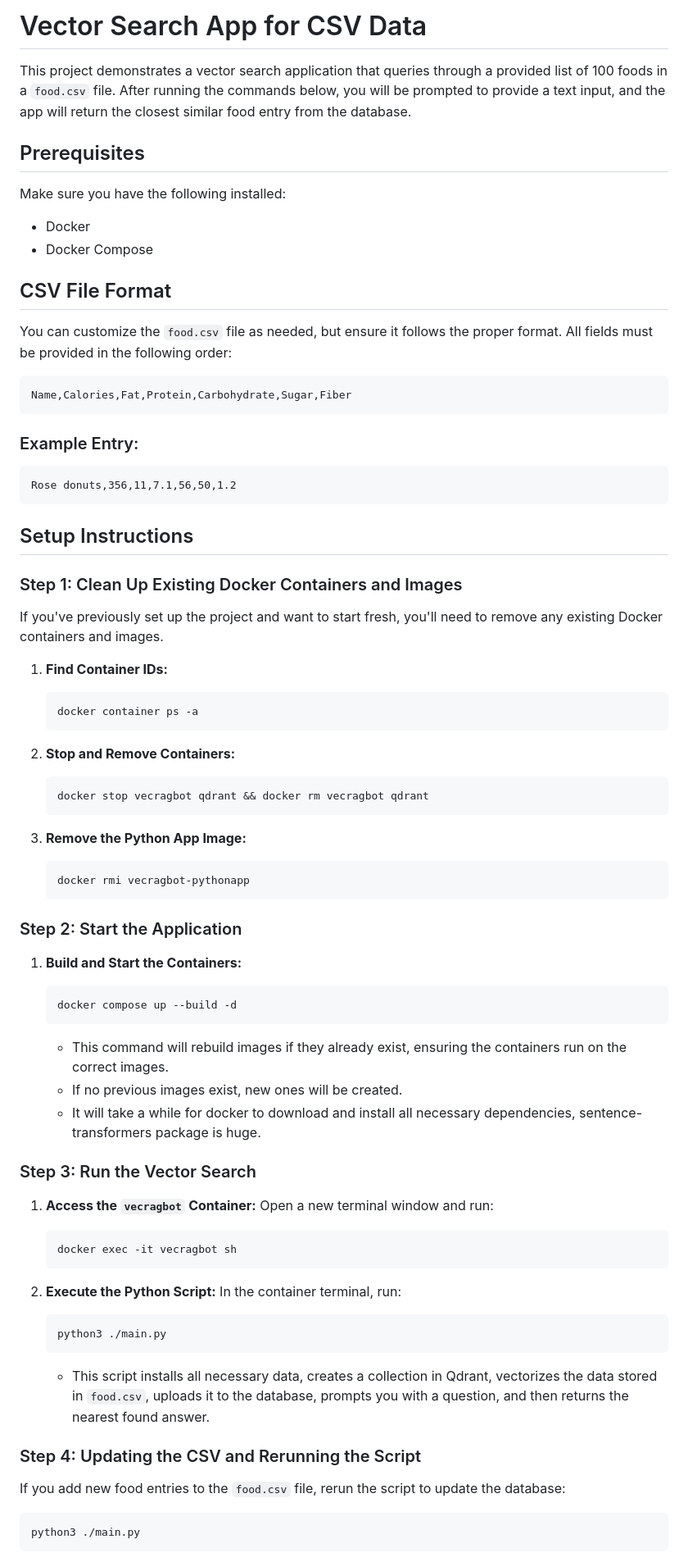
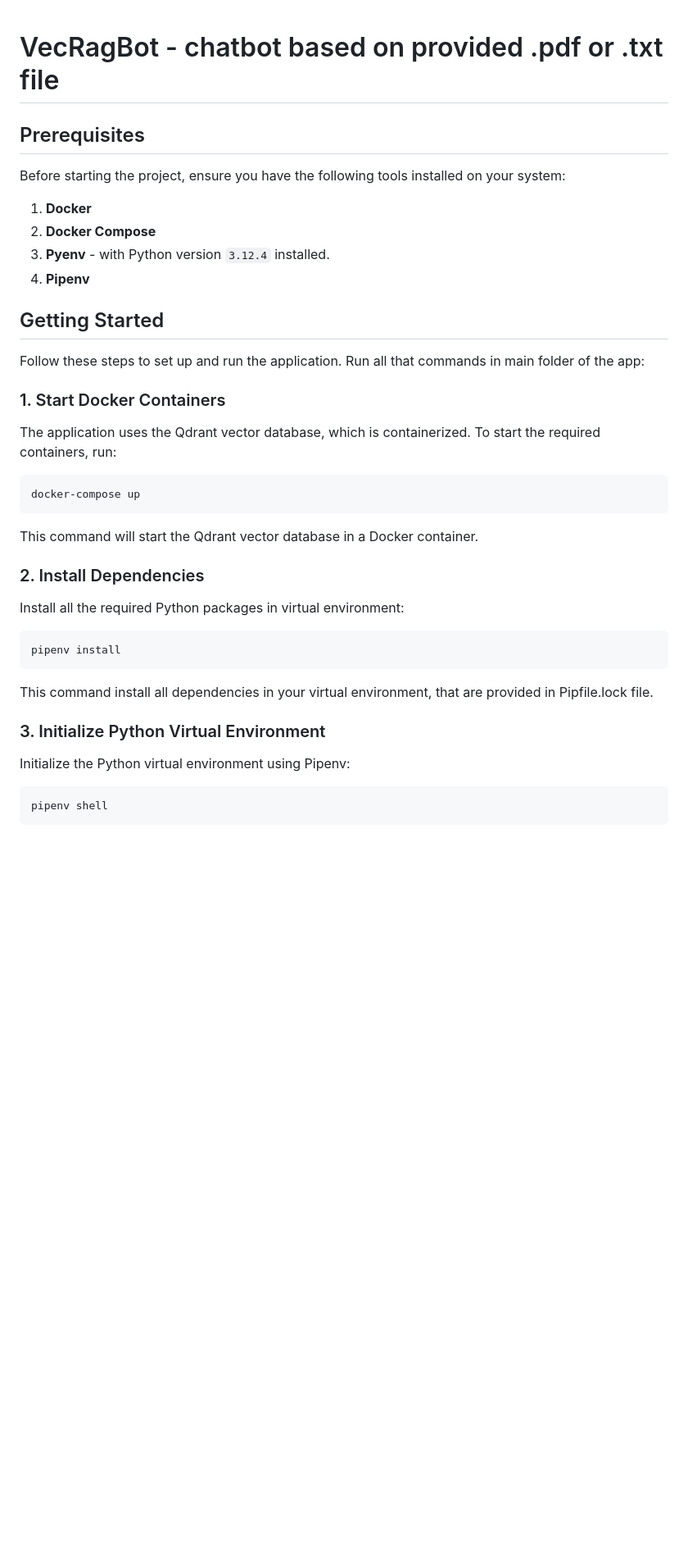
Before and after one commit to PrzeMazur95/VecRagBot, a Markdown page: README.MD, the part around the change printed below. Shown: that part at 82% size. Drawn GitHub-style; blank space fills up the shorter version.

````diff
--- a/README.MD
+++ b/README.MD
@@ -1,81 +1,44 @@
-# Vector Search App for CSV Data
 
-This project demonstrates a vector search application that queries through a provided list of 100 foods in a `food.csv` file. After running the commands below, you will be prompted to provide a text input, and the app will return the closest similar food entry from the database.
+# VecRagBot - chatbot based on provided .pdf or .txt file
 
 ## Prerequisites
 
-Make sure you have the following installed:
+Before starting the project, ensure you have the following tools installed on your system:
 
-- Docker
-- Docker Compose
+1. **Docker**
+2. **Docker Compose**
+3. **Pyenv** - with Python version `3.12.4` installed.
+4. **Pipenv**
 
-## CSV File Format
+## Getting Started
 
-You can customize the `food.csv` file as needed, but ensure it follows the proper format. All fields must be provided in the following order:
+Follow these steps to set up and run the application. Run all that commands in main folder of the app:
 
-```
-Name,Calories,Fat,Protein,Carbohydrate,Sugar,Fiber
+### 1. Start Docker Containers
+
+The application uses the Qdrant vector database, which is containerized. To start the required containers, run:
+
+```bash
+docker-compose up
 ```
 
-### Example Entry:
+This command will start the Qdrant vector database in a Docker container.
 
-```
-Rose donuts,356,11,7.1,56,50,1.2
+### 2. Install Dependencies
+
+Install all the required Python packages in virtual environment:
+
+```bash
+pipenv install
 ```
 
-## Setup Instructions
+This command install all dependencies in your virtual environment, that are provided in Pipfile.lock file.
 
-### Step 1: Clean Up Existing Docker Containers and Images
+### 3. Initialize Python Virtual Environment
 
-If you've previously set up the project and want to start fresh, you'll need to remove any existing Docker containers and images.
+Initialize the Python virtual environment using Pipenv:
 
-1. **Find Container IDs:**
-   ```sh
-   docker container ps -a
-   ```
-
-2. **Stop and Remove Containers:**
-   ```sh
-   docker stop vecragbot qdrant && docker rm vecragbot qdrant
-   ```
-
-3. **Remove the Python App Image:**
-   ```sh
-   docker rmi vecragbot-pythonapp
-   ```
-
-### Step 2: Start the Application
-
-1. **Build and Start the Containers:**
-   ```sh
-   docker compose up --build -d
-   ```
-
-   - This command will rebuild images if they already exist, ensuring the containers run on the correct images.
-   - If no previous images exist, new ones will be created.
-   - It will take a while for docker to download and install all necessary dependencies, sentence-transformers package is huge.
-
-### Step 3: Run the Vector Search
-
-1. **Access the `vecragbot` Container:**
-   Open a new terminal window and run:
-   ```sh
-   docker exec -it vecragbot sh
-   ```
-
-2. **Execute the Python Script:**
-   In the container terminal, run:
-   ```sh
-   python3 ./main.py
-   ```
-
-   - This script installs all necessary data, creates a collection in Qdrant, vectorizes the data stored in `food.csv`, uploads it to the database, prompts you with a question, and then returns the nearest found answer.
-
-### Step 4: Updating the CSV and Rerunning the Script
-
-If you add new food entries to the `food.csv` file, rerun the script to update the database:
-
-```sh
-python3 ./main.py
+```bash
+pipenv shell
 ```
 
````
Also changed, not shown: other parts of README.MD (+50 -12 lines), doc/first_step.png (added), doc/main_page.png (added), doc/second_step.png (added), doc/third_step_answer.png (added), doc/third_step_question.png (added).
